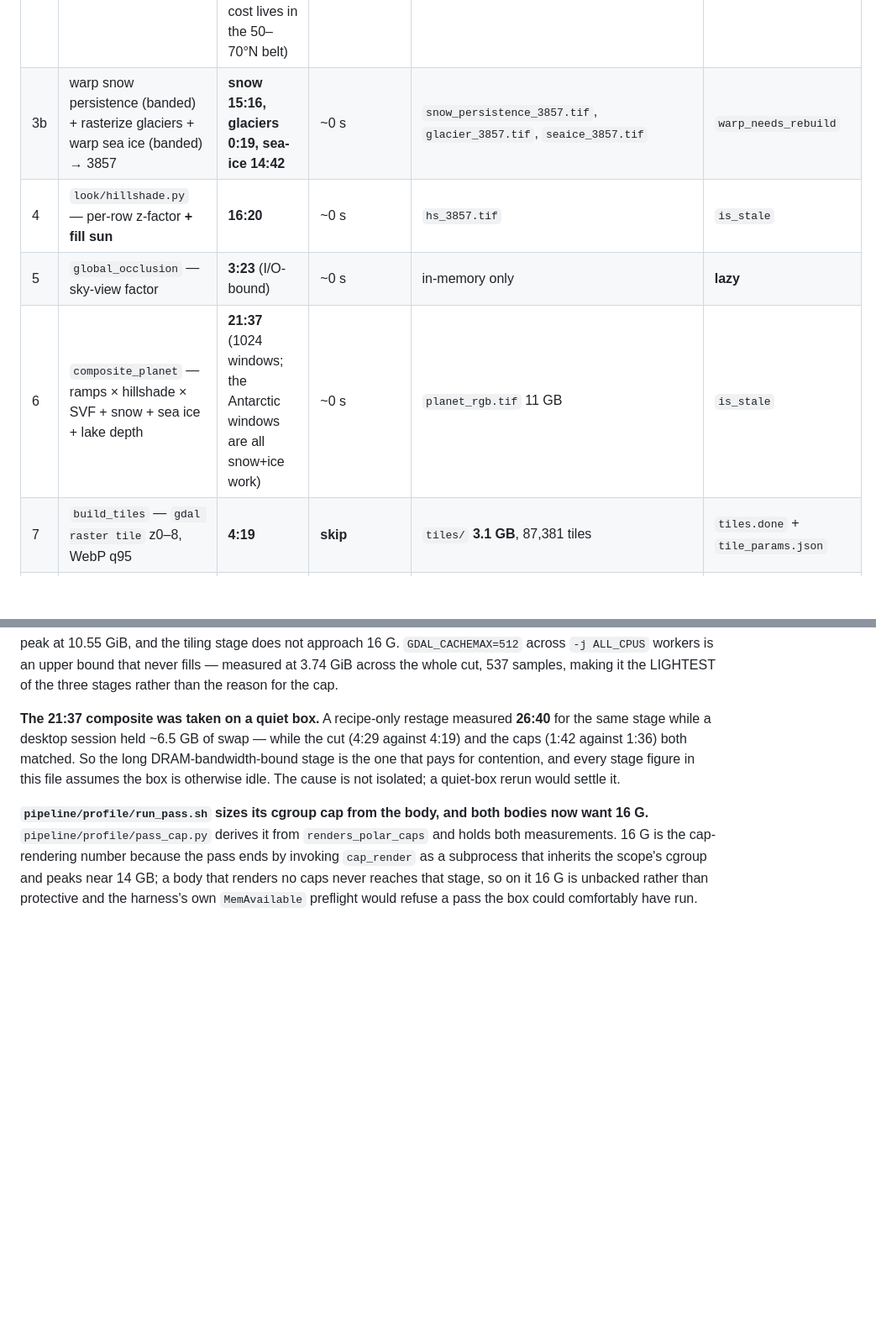
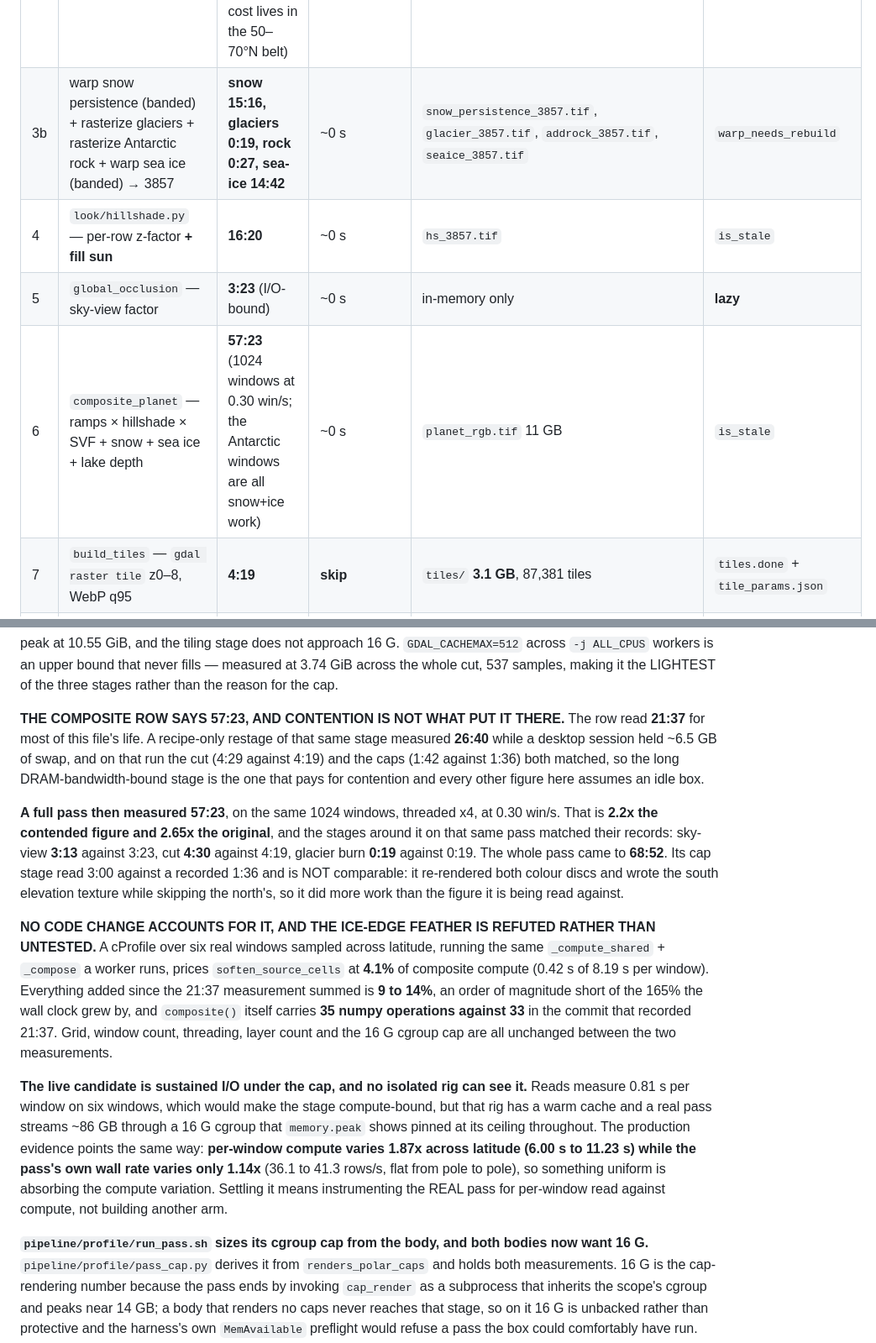
Before and after one commit to Alchez/terrella, a Markdown page: PROCESS.md, 2 parts joined by grey strips. Shown at 84% size. GitHub-like rendering; blank space fills up the shorter version.

Commit message:
docs(process): the composite is 57:23, and the cause I proposed for it is refuted rather than open

```diff
--- a/PROCESS.md
+++ b/PROCESS.md
@@ -72,10 +72,10 @@ All stage numbers below are at the **131072² grid** (the full Mercator square)
 | 1 | warp height → 3857 | **6:49** | ~0 s | `height_3857.tif` 44 GB | `is_stale` |
 | 2 | warp ocean + water masks → 3857 | **~3:30** (1:45 + 1:47) | ~0 s | 69 MB | `warp_needs_rebuild` |
 | 3 | warp GLOBathy lake depth → 3857 | **1:01:44** (nodata-masker-bound, 102% CPU; no lakes south of −60°, the cost lives in the 50–70°N belt) | ~0 s | `lakedepth_3857.tif` 310 MB | `warp_needs_rebuild` |
-| 3b | warp snow persistence (banded) + rasterize glaciers + warp sea ice (banded) → 3857 | **snow 15:16, glaciers 0:19, sea-ice 14:42** | ~0 s | `snow_persistence_3857.tif`, `glacier_3857.tif`, `seaice_3857.tif` | `warp_needs_rebuild` |
+| 3b | warp snow persistence (banded) + rasterize glaciers + rasterize Antarctic rock + warp sea ice (banded) → 3857 | **snow 15:16, glaciers 0:19, rock 0:27, sea-ice 14:42** | ~0 s | `snow_persistence_3857.tif`, `glacier_3857.tif`, `addrock_3857.tif`, `seaice_3857.tif` | `warp_needs_rebuild` |
 | 4 | `look/hillshade.py` — per-row z-factor **+ fill sun** | **16:20** | ~0 s | `hs_3857.tif` | `is_stale` |
 | 5 | `global_occlusion` — sky-view factor | **3:23** (I/O-bound) | ~0 s | in-memory only | **lazy** |
-| 6 | `composite_planet` — ramps × hillshade × SVF + snow + sea ice + lake depth | **21:37** (1024 windows; the Antarctic windows are all snow+ice work) | ~0 s | `planet_rgb.tif` 11 GB | `is_stale` |
+| 6 | `composite_planet` — ramps × hillshade × SVF + snow + sea ice + lake depth | **57:23** (1024 windows at 0.30 win/s; the Antarctic windows are all snow+ice work) | ~0 s | `planet_rgb.tif` 11 GB | `is_stale` |
 | 7 | `build_tiles` — `gdal raster tile` z0–8, WebP q95 | **4:19** | **skip** | `tiles/` **3.1 GB**, 87,381 tiles | `tiles.done` + `tile_params.json` |
 | T | `tile/terrain_rgb.py` — terrain-RGB encode + cut **z0–8**, 8 m, lossless WebP *(separate lane: reads `height_3857.tif` directly, never the composite, and is not part of the shade pass)* | **30:14** cold, whole `elev_z*` chain built, of which cutting is 8:08 (z8 alone 5:31). The **41:00** this replaced was measured before the latitude ramp was deleted from the encode, which removed a per-row inverse-Mercator projection and a smoothstep multiply from every window. A z0–6 variant is **~4 min** once the chain exists. | **skip** | `work/planet_terrain/bathy_s8_webp/tiles/` **2.72 GB**, 87,381 tiles | `tiles.done` + `terrain_params.json`; chain on `elev_z*.done` |
 | R | `tile/relief_scan.py`, the block partition's per-cell cache *(separate lane: streams `height_3857.tif` + the ocean mask once and feeds `block_plan`; not part of the shade pass)* | **3:07**, 1.5 GB peak (Mars measured **0:41** at its 65536² z7 grid) | ~0 s | `relief_cells.tif` + `ocean_cells.tif` | `is_stale` + `relief_params.json` |
@@ -151,11 +151,34 @@ stage does not approach 16 G. `GDAL_CACHEMAX=512` across `-j ALL_CPUS` workers i
 that never fills — measured at 3.74 GiB across the whole cut, 537 samples, making it the LIGHTEST
 of the three stages rather than the reason for the cap.
 
-**The 21:37 composite was taken on a quiet box.** A recipe-only restage measured **26:40** for the
-same stage while a desktop session held ~6.5 GB of swap — while the cut (4:29 against 4:19) and the
-caps (1:42 against 1:36) both matched. So the long DRAM-bandwidth-bound stage is the one that pays
-for contention, and every stage figure in this file assumes the box is otherwise idle. The cause is
-not isolated; a quiet-box rerun would settle it.
+**THE COMPOSITE ROW SAYS 57:23, AND CONTENTION IS NOT WHAT PUT IT THERE.** The row read **21:37**
+for most of this file's life. A recipe-only restage of that same stage measured **26:40** while a
+desktop session held ~6.5 GB of swap, and on that run the cut (4:29 against 4:19) and the caps (1:42
+against 1:36) both matched, so the long DRAM-bandwidth-bound stage is the one that pays for
+contention and every other figure here assumes an idle box.
+
+**A full pass then measured 57:23**, on the same 1024 windows, threaded x4, at 0.30 win/s. That is
+**2.2x the contended figure and 2.65x the original**, and the stages around it on that same pass
+matched their records: sky-view **3:13** against 3:23, cut **4:30** against 4:19, glacier burn
+**0:19** against 0:19. The whole pass came to **68:52**. Its cap stage read 3:00 against a recorded
+1:36 and is NOT comparable: it re-rendered both colour discs and wrote the south elevation texture
+while skipping the north's, so it did more work than the figure it is being read against.
+
+**NO CODE CHANGE ACCOUNTS FOR IT, AND THE ICE-EDGE FEATHER IS REFUTED RATHER THAN UNTESTED.** A
+cProfile over six real windows sampled across latitude, running the same `_compute_shared` +
+`_compose` a worker runs, prices `soften_source_cells` at **4.1%** of composite compute (0.42 s of
+8.19 s per window). Everything added since the 21:37 measurement summed is **9 to 14%**, an order of
+magnitude short of the 165% the wall clock grew by, and `composite()` itself carries **35 numpy
+operations against 33** in the commit that recorded 21:37. Grid, window count, threading, layer
+count and the 16 G cgroup cap are all unchanged between the two measurements.
+
+**The live candidate is sustained I/O under the cap, and no isolated rig can see it.** Reads measure
+0.81 s per window on six windows, which would make the stage compute-bound, but that rig has a warm
+cache and a real pass streams ~86 GB through a 16 G cgroup that `memory.peak` shows pinned at its
+ceiling throughout. The production evidence points the same way: **per-window compute varies 1.87x
+across latitude (6.00 s to 11.23 s) while the pass's own wall rate varies only 1.14x** (36.1 to 41.3
+rows/s, flat from pole to pole), so something uniform is absorbing the compute variation. Settling
+it means instrumenting the REAL pass for per-window read against compute, not building another arm.
 
 **`pipeline/profile/run_pass.sh` sizes its cgroup cap from the body, and both bodies now want 16 G.**
 `pipeline/profile/pass_cap.py` derives it from `renders_polar_caps` and holds both measurements. 16 G
```
Also changed, not shown: other parts of PROCESS.md (+1 -1 lines), INVENTORY.md (+3 -3 lines).
